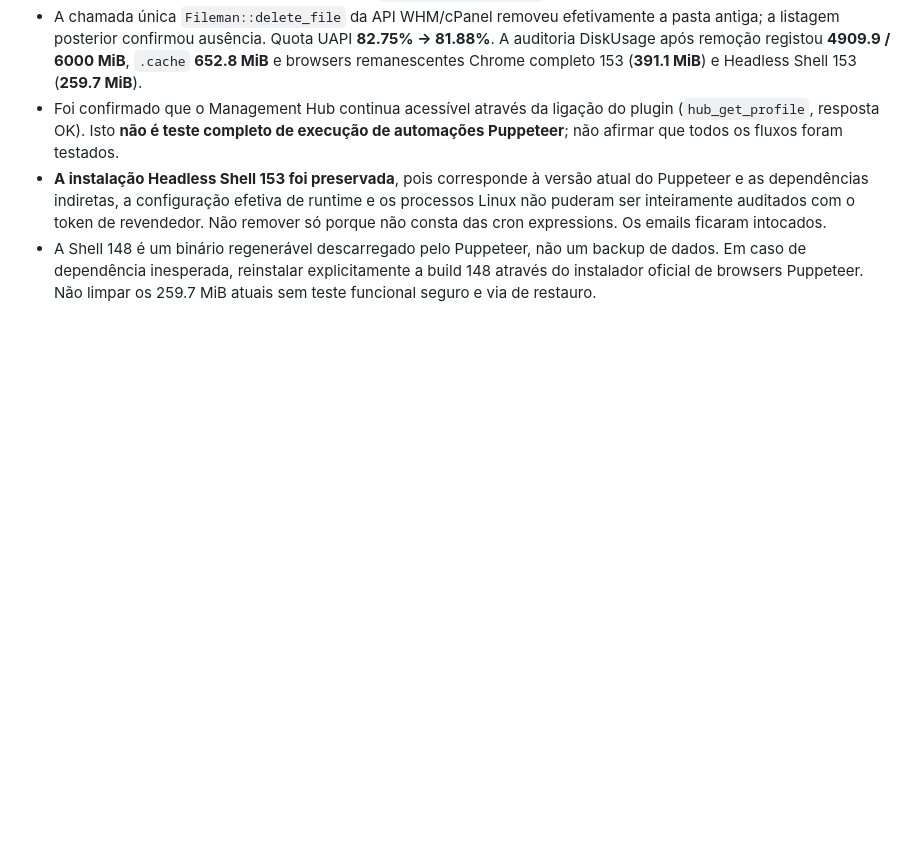
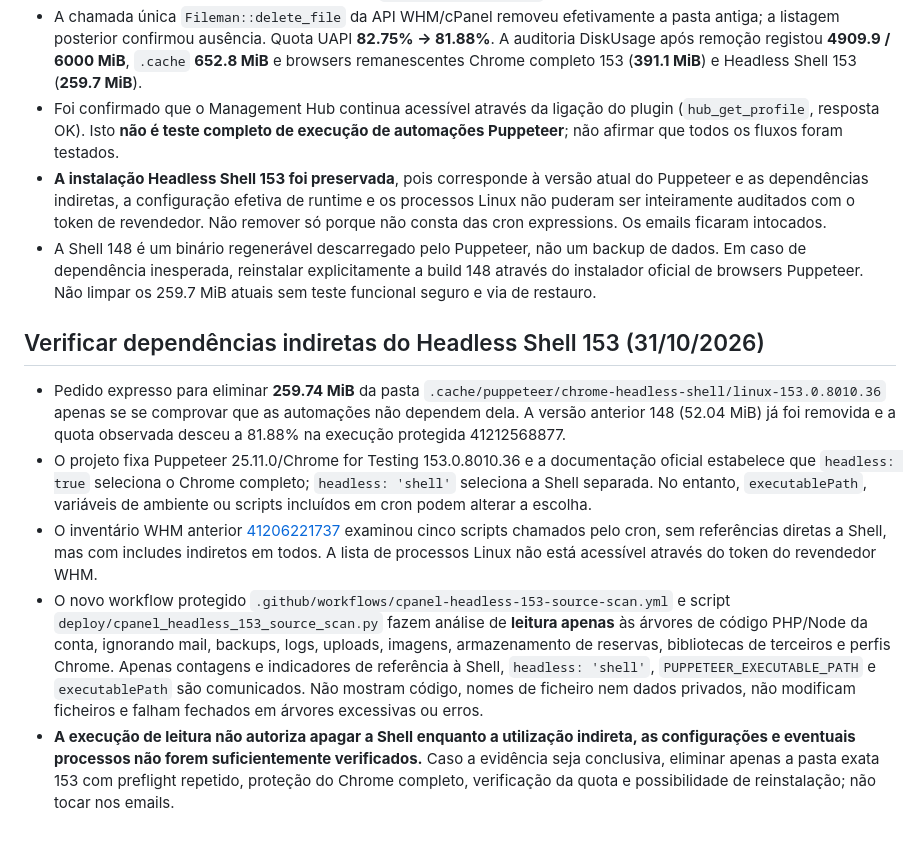
Before and after one commit to danieldeploy/room-check, a Markdown page: docs/PROJECT_STATE.md, the part around the change. Rendered like a GitHub page; blank space fills up the shorter version.

Commit message:
Document protected indirect-dependency audit and conditional Shell 153 removal criteria

```diff
--- a/docs/PROJECT_STATE.md
+++ b/docs/PROJECT_STATE.md
@@ -334,3 +334,11 @@ is **not** yet confirmed installed; old functioning backups remain untouched.
 - Foi confirmado que o Management Hub continua acessível através da ligação do plugin (`hub_get_profile`, resposta OK). Isto **não é teste completo de execução de automações Puppeteer**; não afirmar que todos os fluxos foram testados.
 - **A instalação Headless Shell 153 foi preservada**, pois corresponde à versão atual do Puppeteer e as dependências indiretas, a configuração efetiva de runtime e os processos Linux não puderam ser inteiramente auditados com o token de revendedor. Não remover só porque não consta das cron expressions. Os emails ficaram intocados.
 - A Shell 148 é um binário regenerável descarregado pelo Puppeteer, não um backup de dados. Em caso de dependência inesperada, reinstalar explicitamente a build 148 através do instalador oficial de browsers Puppeteer. Não limpar os 259.7 MiB atuais sem teste funcional seguro e via de restauro.
+
+## Verificar dependências indiretas do Headless Shell 153 (31/10/2026)
+
+- Pedido expresso para eliminar **259.74 MiB** da pasta `.cache/puppeteer/chrome-headless-shell/linux-153.0.8010.36` apenas se se comprovar que as automações não dependem dela. A versão anterior 148 (52.04 MiB) já foi removida e a quota observada desceu a 81.88% na execução protegida 41212568877.
+- O projeto fixa Puppeteer 25.11.0/Chrome for Testing 153.0.8010.36 e a documentação oficial estabelece que `headless: true` seleciona o Chrome completo; `headless: 'shell'` seleciona a Shell separada. No entanto, `executablePath`, variáveis de ambiente ou scripts incluídos em cron podem alterar a escolha.
+- O inventário WHM anterior [41206221737](https://github.com/danieldeploy/room-check/actions/runs/41206221737) examinou cinco scripts chamados pelo cron, sem referências diretas a Shell, mas com includes indiretos em todos. A lista de processos Linux não está acessível através do token do revendedor WHM.
+- O novo workflow protegido `.github/workflows/cpanel-headless-153-source-scan.yml` e script `deploy/cpanel_headless_153_source_scan.py` fazem análise de **leitura apenas** às árvores de código PHP/Node da conta, ignorando mail, backups, logs, uploads, imagens, armazenamento de reservas, bibliotecas de terceiros e perfis Chrome. Apenas contagens e indicadores de referência à Shell, `headless: 'shell'`, `PUPPETEER_EXECUTABLE_PATH` e `executablePath` são comunicados. Não mostram código, nomes de ficheiro nem dados privados, não modificam ficheiros e falham fechados em árvores excessivas ou erros.
+- **A execução de leitura não autoriza apagar a Shell enquanto a utilização indireta, as configurações e eventuais processos não forem suficientemente verificados.** Caso a evidência seja conclusiva, eliminar apenas a pasta exata 153 com preflight repetido, proteção do Chrome completo, verificação da quota e possibilidade de reinstalação; não tocar nos emails.
```
